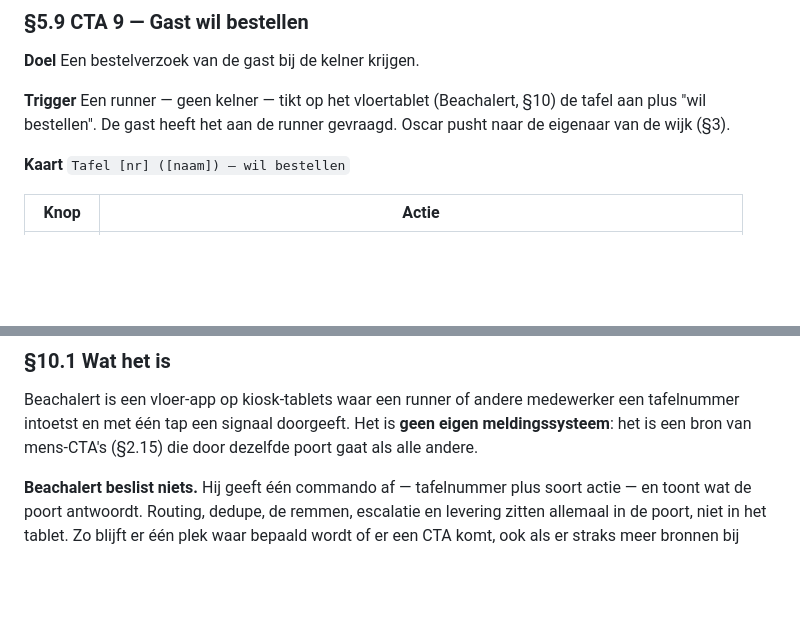
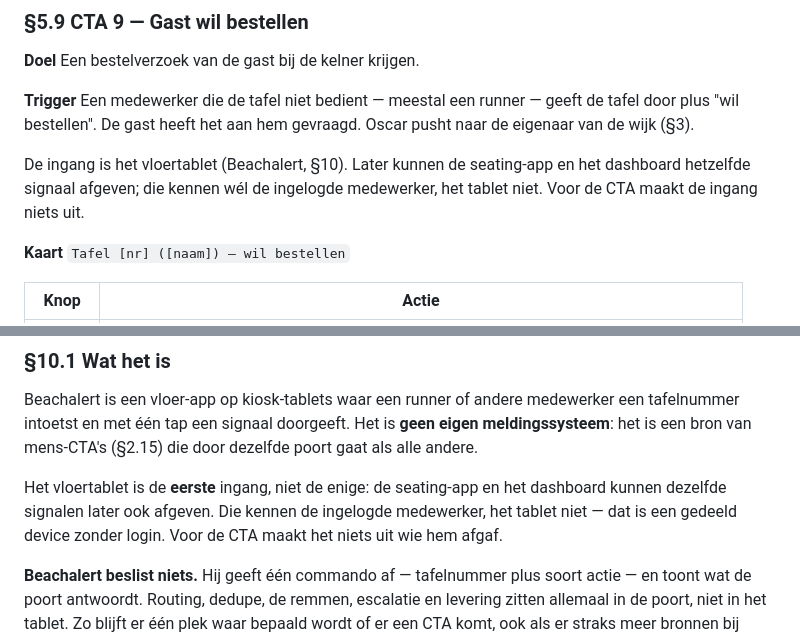
Before and after one commit to peterstuurman-hash/CTA-, a Markdown page: oscar_cta_specs.md, 2 parts joined by grey strips. Drawn GitHub-style; blank space fills up the shorter version.

Commit message:
SPEC §5.9, §10.1: het vloertablet is de eerste ingang, niet de enige
De seating-app en het dashboard kunnen dezelfde signalen later ook afgeven.
Die kennen de ingelogde medewerker; het tablet niet, want dat is een gedeeld
device zonder login. Voor de CTA maakt de ingang niets uit.

Volgt op het besluit van Peter, 12-09-2026. Het datamodel van Beachalert is er
al op ingericht (SignaalBron, melderMedewerkerId).

Co-Authored-By: Claude Opus 5 (1M context) <noreply@anthropic.com>

```diff
--- a/oscar_cta_specs.md
+++ b/oscar_cta_specs.md
@@ -538,9 +538,13 @@ automatisch.** De kaart verdwijnt en het blijft aan de kelner.
 
 **Doel** Een bestelverzoek van de gast bij de kelner krijgen.
 
-**Trigger** Een runner — geen kelner — tikt op het vloertablet (Beachalert, §10)
-de tafel aan plus "wil bestellen". De gast heeft het aan de runner gevraagd. Oscar
-pusht naar de eigenaar van de wijk (§3).
+**Trigger** Een medewerker die de tafel niet bedient — meestal een runner — geeft
+de tafel door plus "wil bestellen". De gast heeft het aan hem gevraagd. Oscar pusht
+naar de eigenaar van de wijk (§3).
+
+De ingang is het vloertablet (Beachalert, §10). Later kunnen de seating-app en het
+dashboard hetzelfde signaal afgeven; die kennen wél de ingelogde medewerker, het
+tablet niet. Voor de CTA maakt de ingang niets uit.
 
 **Kaart** `Tafel [nr] ([naam]) — wil bestellen`
 
@@ -926,6 +930,11 @@ een tafelnummer intoetst en met één tap een signaal doorgeeft. Het is **geen e
 meldingssysteem**: het is een bron van mens-CTA's (§2.15) die door dezelfde poort
 gaat als alle andere.
 
+Het vloertablet is de **eerste** ingang, niet de enige: de seating-app en het
+dashboard kunnen dezelfde signalen later ook afgeven. Die kennen de ingelogde
+medewerker, het tablet niet — dat is een gedeeld device zonder login. Voor de CTA
+maakt het niets uit wie hem afgaf.
+
 **Beachalert beslist niets.** Hij geeft één commando af — tafelnummer plus soort
 actie — en toont wat de poort antwoordt. Routing, dedupe, de remmen, escalatie en
 levering zitten allemaal in de poort, niet in het tablet. Zo blijft er één plek
```
